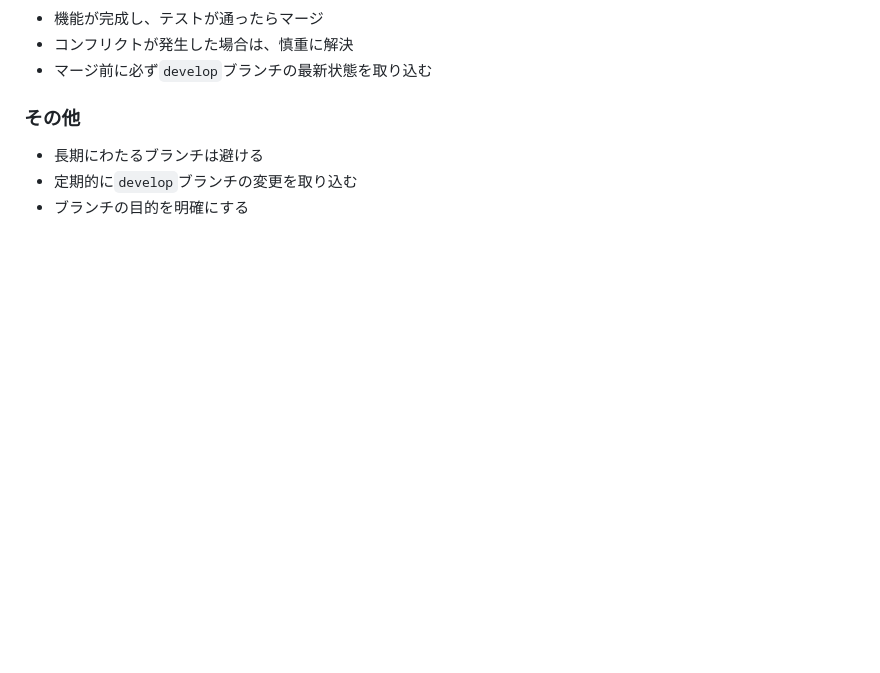
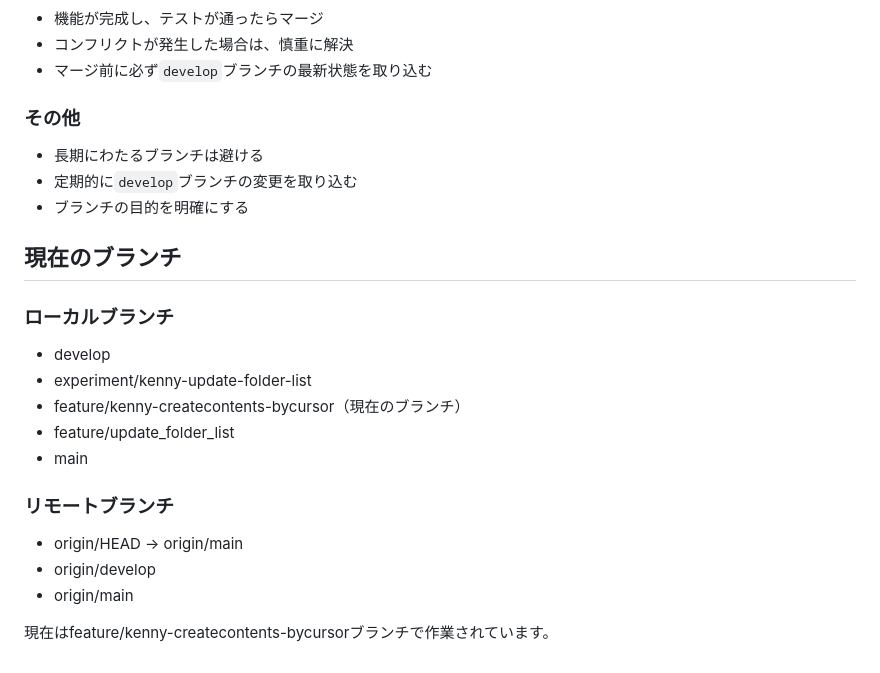
Before and after one commit to TeamTGGLOBAL/PJ-KAMUY-MEAT_HokkaidoBeefAndPorkSupply2025, a Markdown page: BRANCH_GUIDE.md, the part around the change. GitHub-like rendering; blank space fills up the shorter version.

```diff
--- a/BRANCH_GUIDE.md
+++ b/BRANCH_GUIDE.md
@@ -105,3 +105,20 @@ feat: ユーザー認証機能の追加
 - 長期にわたるブランチは避ける
 - 定期的に`develop`ブランチの変更を取り込む
 - ブランチの目的を明確にする
+
+
+## 現在のブランチ
+
+### ローカルブランチ
+- develop
+- experiment/kenny-update-folder-list
+- feature/kenny-createcontents-bycursor（現在のブランチ）
+- feature/update_folder_list
+- main
+
+### リモートブランチ
+- origin/HEAD → origin/main
+- origin/develop
+- origin/main
+
+現在はfeature/kenny-createcontents-bycursorブランチで作業されています。
```
Also changed, not shown: SPECIFICATION.md (added, +112 -0 lines), 企画書_北海道食肉卸売業の輸出戦略について.md (deleted, +0 -53 lines).
